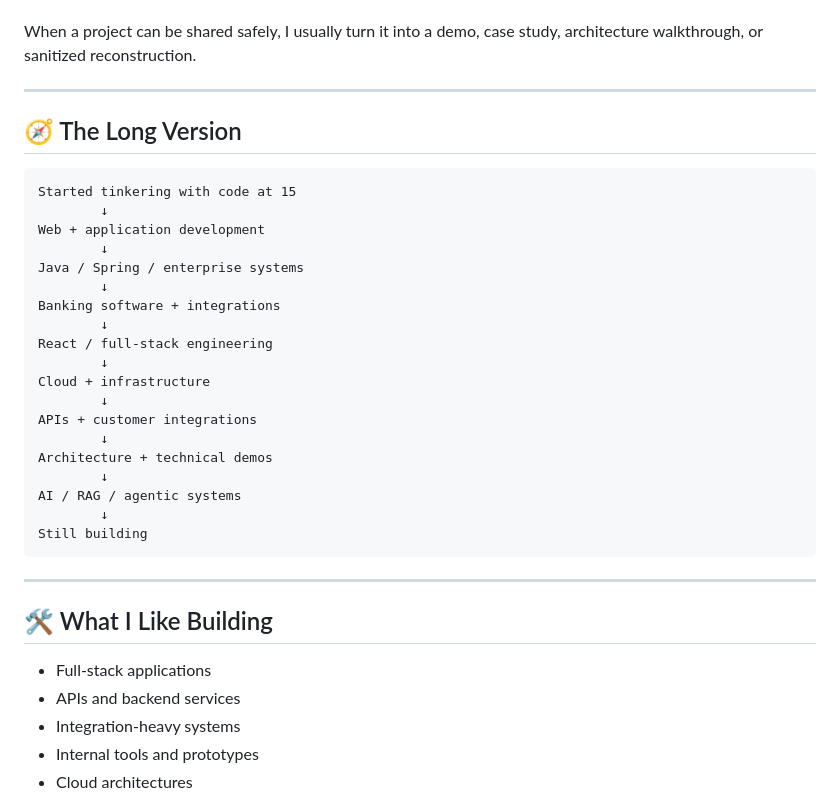
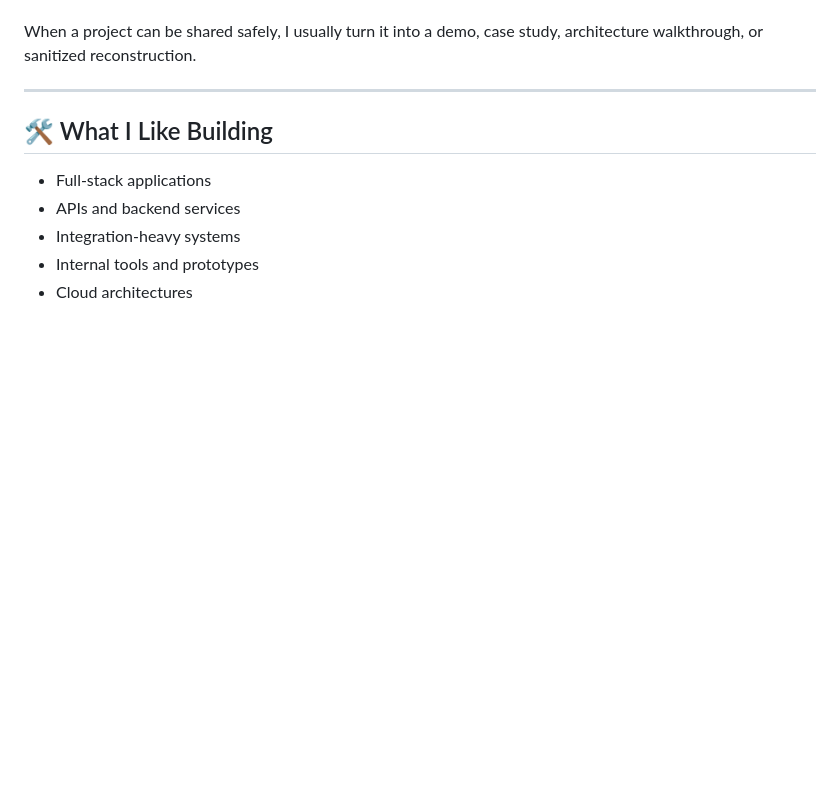
Before and after one commit to lewakil/LewAkil, a Markdown page: README.md, the part around the change. Drawn GitHub-style; blank space fills up the shorter version.

````diff
--- a/README.md
+++ b/README.md
@@ -65,32 +65,6 @@ Current private work includes things around:
 - architecture demos
 
 When a project can be shared safely, I usually turn it into a demo, case study, architecture walkthrough, or sanitized reconstruction.
-
----
-
-## 🧭 The Long Version
-
-```text
-Started tinkering with code at 15
-        ↓
-Web + application development
-        ↓
-Java / Spring / enterprise systems
-        ↓
-Banking software + integrations
-        ↓
-React / full-stack engineering
-        ↓
-Cloud + infrastructure
-        ↓
-APIs + customer integrations
-        ↓
-Architecture + technical demos
-        ↓
-AI / RAG / agentic systems
-        ↓
-Still building
-```
 
 ---
 
````
